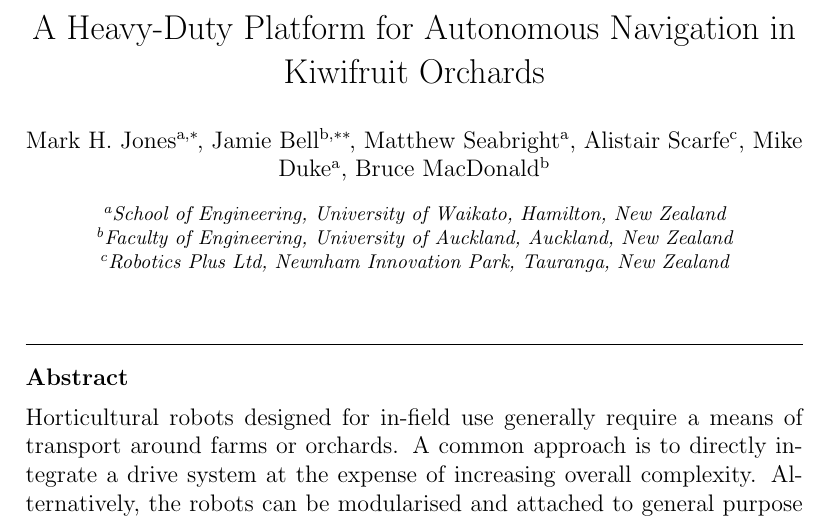
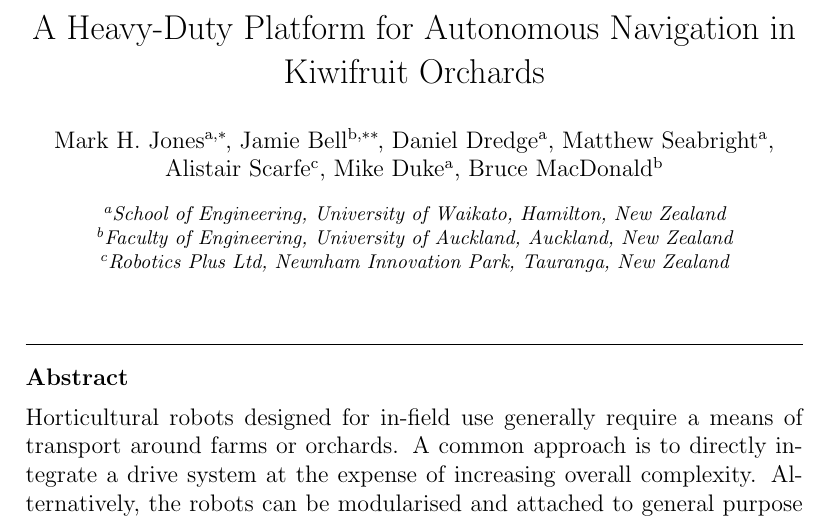
Before and after one commit to MarkHedleyJones/paper_autonomousPlatform, a LaTeX paper (elsarticle-template-5-harv.tex): part of page 1 of 31, cut so that both start at the same text. Compiled offline with pdfLaTeX.

Commit message:
Added Daniel Dredge as co-author for the paper

```diff
--- a/elsarticle-template-5-harv.tex
+++ b/elsarticle-template-5-harv.tex
@@ -50,6 +50,7 @@
 
 \author[UoA]{Jamie Bell\corref{jbemail}}
 \cortext[jbemail]{jamie977@gmail.com}
+\author[UoW]{Daniel Dredge}
 \author[UoW]{Matthew Seabright}
 \author[RPL]{Alistair Scarfe}
 \author[UoW]{Mike Duke}
```
